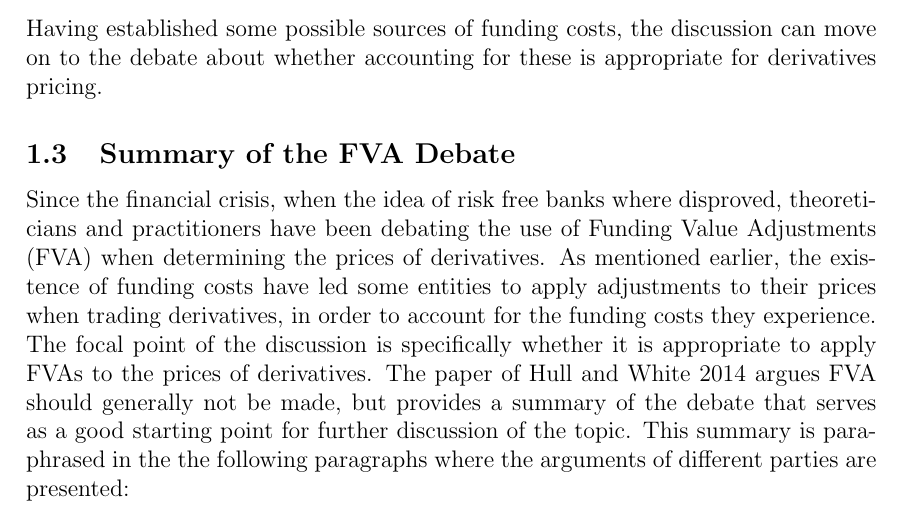
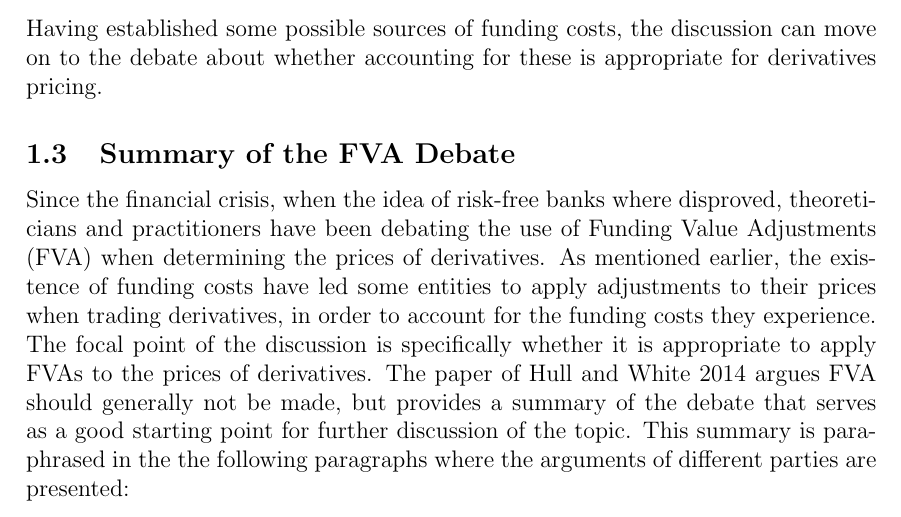
Before and after one commit to sebastianbaltser/master-thesis, a LaTeX thesis (thesis/main.tex, which reads thesis/content/body-matter/fva-debate/summary-of-fva-debate.tex): part of page 5 of 16, cut so that both start at the same text. Compiled offline with pdfLaTeX.

Commit message:
Fix typo

```diff
--- a/thesis/content/body-matter/fva-debate/summary-of-fva-debate.tex
+++ b/thesis/content/body-matter/fva-debate/summary-of-fva-debate.tex
@@ -3,7 +3,7 @@
 
 \begin{document}
     \subsection{Summary of the \FVA/ Debate}
-        Since the financial crisis, when the idea of risk free banks where disproved,
+        Since the financial crisis, when the idea of risk-free banks where disproved,
         theoreticians and practitioners have been debating the use of Funding Value Adjustments (FVA)
         when determining the prices of derivatives.
         As mentioned earlier, the existence of funding costs have led some entities
```
